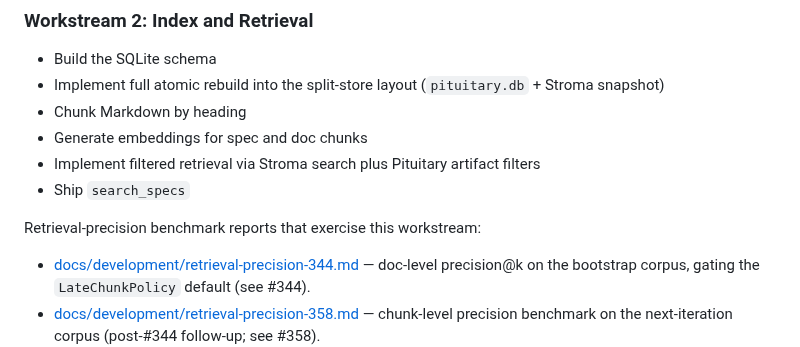
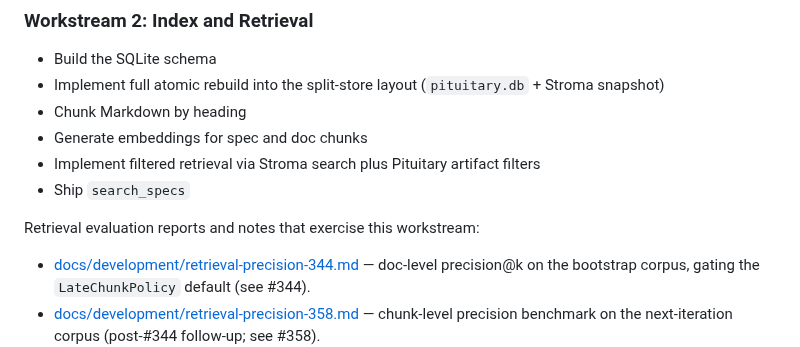
Before and after one commit to dusk-network/pituitary, a Markdown page: ARCHITECTURE.md, the part around the change. GitHub-like rendering.

```diff
--- a/ARCHITECTURE.md
+++ b/ARCHITECTURE.md
@@ -976,7 +976,7 @@ All tools keep the same discipline: retrieval first, then deterministic analysis
 - Implement filtered retrieval via Stroma search plus Pituitary artifact filters
 - Ship `search_specs`
 
-Retrieval-precision benchmark reports that exercise this workstream:
+Retrieval evaluation reports and notes that exercise this workstream:
 
 - [docs/development/retrieval-precision-344.md](docs/development/retrieval-precision-344.md) — doc-level precision@k on the bootstrap corpus, gating the `LateChunkPolicy` default (see #344).
 - [docs/development/retrieval-precision-358.md](docs/development/retrieval-precision-358.md) — chunk-level precision benchmark on the next-iteration corpus (post-#344 follow-up; see #358).
```
Also changed, not shown: README.md (+1 -1 lines).
